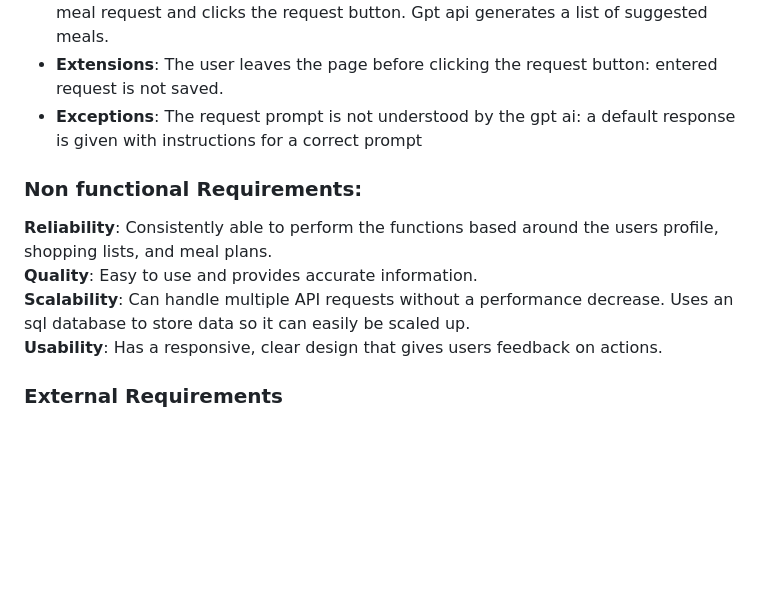
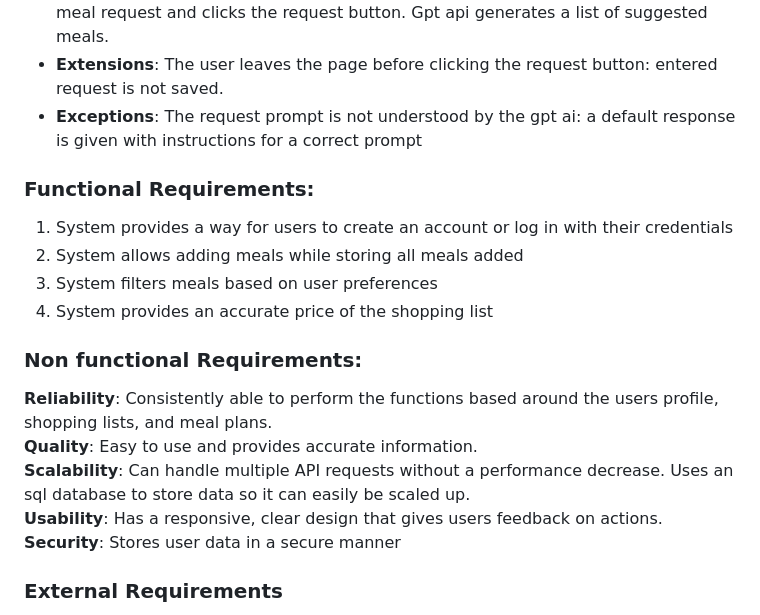
Before and after one commit to NicholasGraalum/CS362-Project, a Markdown page: LIVINGDOC.md, the part around the change. GitHub-like rendering; blank space fills up the shorter version.

```diff
--- a/LIVINGDOC.md
+++ b/LIVINGDOC.md
@@ -87,11 +87,17 @@ Ask for meal recommendations (Updated to be tentative stretch goal per ta rec)
 - **List of steps**: User goes to the meal request page. User enters an appropriate meal request and clicks the request button. Gpt api generates a list of suggested meals.
 - **Extensions**: The user leaves the page before clicking the request button: entered request is not saved.
 - **Exceptions**: The request prompt is not understood by the gpt ai: a default response is given with instructions for a correct prompt
+### Functional Requirements:
+1. System provides a way for users to create an account or log in with their credentials
+2. System allows adding meals while storing all meals added
+3. System filters meals based on user preferences
+4. System provides an accurate price of the shopping list
 ### Non functional Requirements:
 **Reliability**: Consistently able to perform the functions based around the users profile, shopping lists, and meal plans.
 **Quality**: Easy to use and provides accurate information.
 **Scalability**: Can handle multiple API requests without a performance decrease. Uses an sql database to store data so it can easily be scaled up.
 **Usability**: Has a responsive, clear design that gives users feedback on actions.
+**Security**: Stores user data in a secure manner
 ### External Requirements
 **Error handling**: Invalid user inputs and actions are handled gracefully.
 **Access**: Run on a server with a public URL that others can access
```
